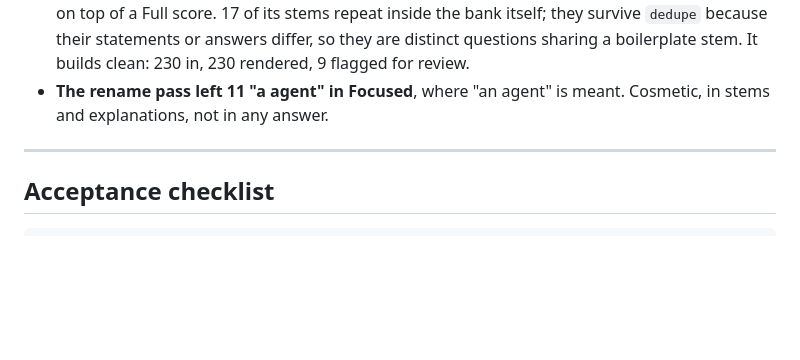
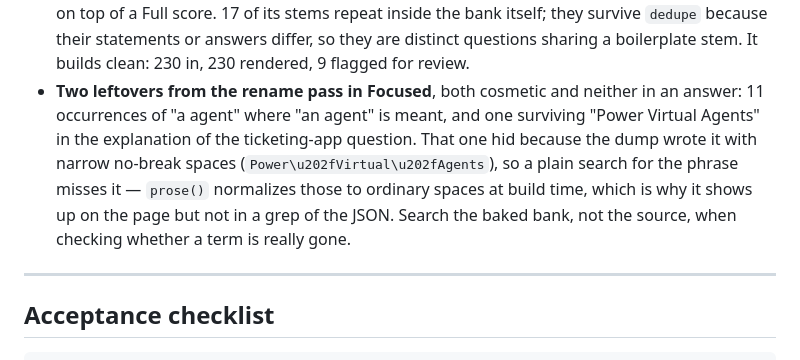
Before and after one commit to vpat28/PL-900, a Markdown page: CLAUDE.md, the part around the change. GitHub-like rendering; blank space fills up the shorter version.

Commit message:
Note the narrow-no-break-space trap in the rename notes
A stale 'Power Virtual Agents' survived the Focused rename pass because the dump
wrote it with U+202F separators, which prose() normalizes at build time — so it
renders on the page but does not match a grep of the JSON.

Co-Authored-By: Claude Opus 5 <noreply@anthropic.com>

```diff
--- a/CLAUDE.md
+++ b/CLAUDE.md
@@ -297,8 +297,14 @@ The PDF is in the repo, so any claim here can be re-checked.
   because their statements or answers differ, so they are distinct questions
   sharing a boilerplate stem. It builds clean: 230 in, 230 rendered, 9 flagged
   for review.
-- **The rename pass left 11 "a agent" in Focused**, where "an agent" is meant.
-  Cosmetic, in stems and explanations, not in any answer.
+- **Two leftovers from the rename pass in Focused**, both cosmetic and neither
+  in an answer: 11 occurrences of "a agent" where "an agent" is meant, and one
+  surviving "Power Virtual Agents" in the explanation of the ticketing-app
+  question. That one hid because the dump wrote it with narrow no-break spaces
+  (`Power\u202fVirtual\u202fAgents`), so a plain search for the phrase misses
+  it — `prose()` normalizes those to ordinary spaces at build time, which is
+  why it shows up on the page but not in a grep of the JSON. Search the baked
+  bank, not the source, when checking whether a term is really gone.
 
 ---
 
```
